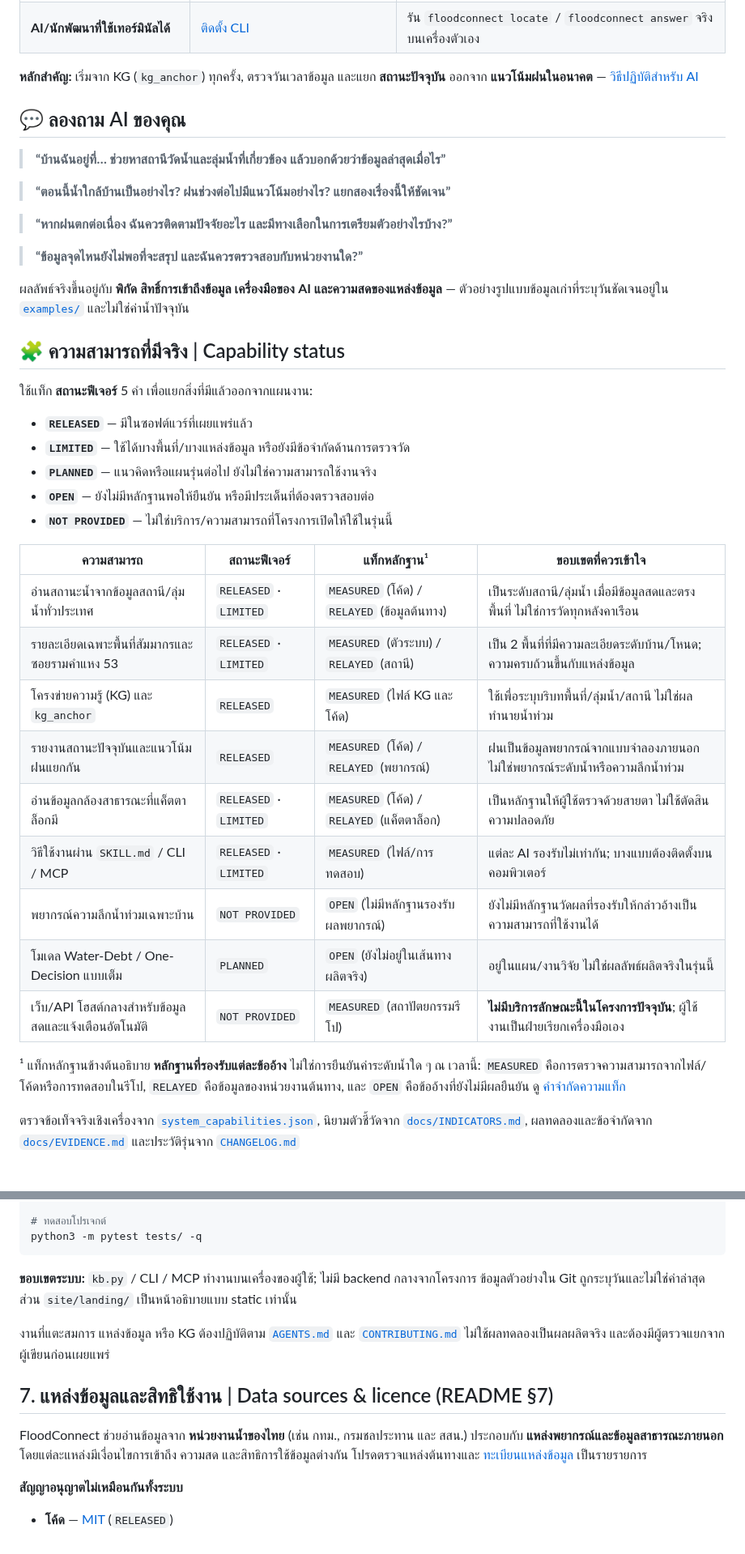
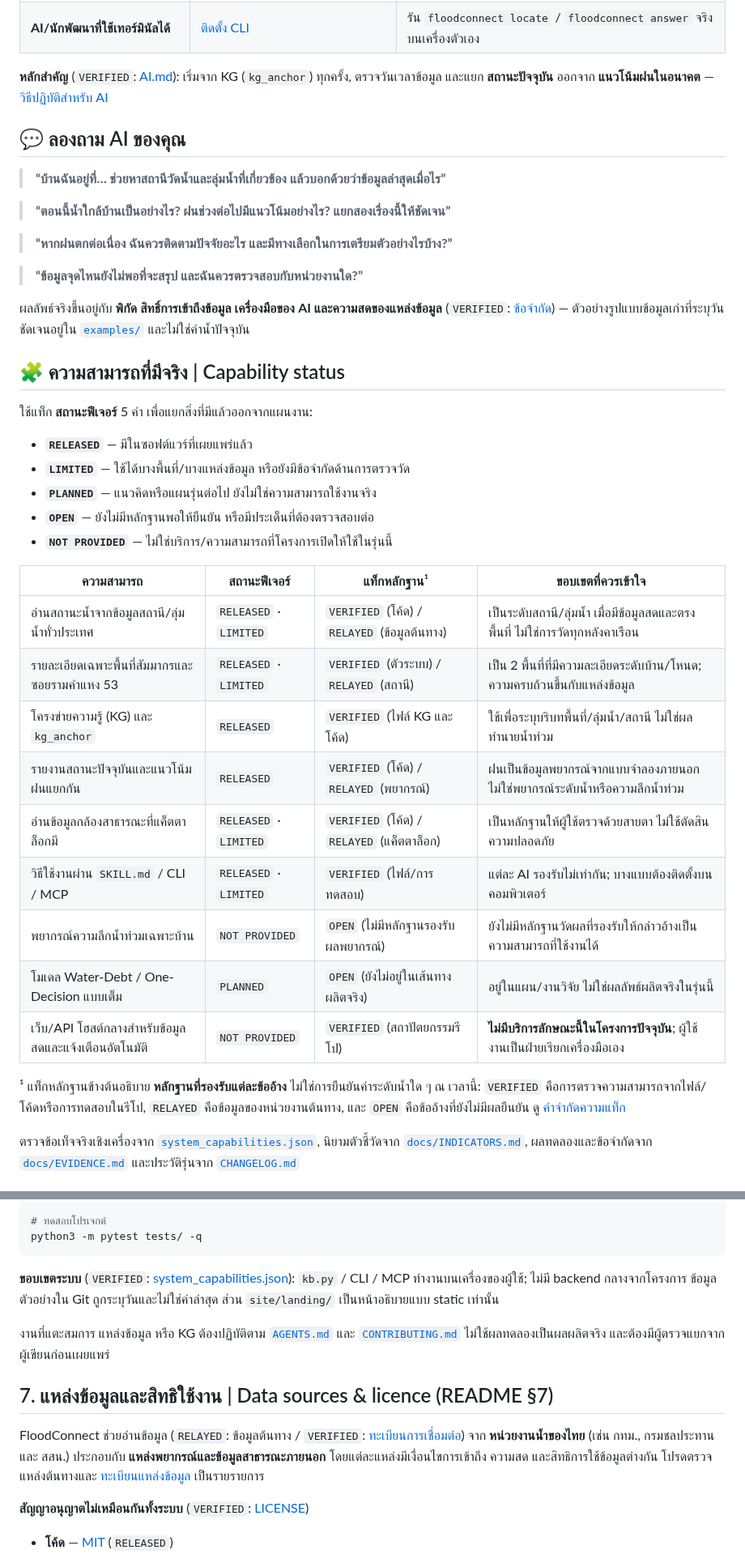
Before and after one commit to morrocwi/floodconnect, a Markdown page: README.md, 2 parts joined by grey strips. Shown at 81% size. Drawn GitHub-style.

```diff
--- a/README.md
+++ b/README.md
@@ -83,7 +84,7 @@ floodconnect answer --at "<lat>,<lon>" --json
 | **AI บนเครื่องที่ต่อ MCP ได้** | [`skills/floodconnect/`](skills/floodconnect/) + [ตั้งค่า MCP](tools/mcp/README_config_example.json) | เรียก `floodconnect_answer` แล้วอ่านผลจริงพร้อมแท็กหลักฐาน |
 | **AI/นักพัฒนาที่ใช้เทอร์มินัลได้** | [ติดตั้ง CLI](#quick-start) | รัน `floodconnect locate` / `floodconnect answer` จริงบนเครื่องตัวเอง |
 
-**หลักสำคัญ:** เริ่มจาก KG (`kg_anchor`) ทุกครั้ง, ตรวจวันเวลาข้อมูล และแยก **สถานะปัจจุบัน** ออกจาก **แนวโน้มฝนในอนาคต** — [วิธีปฏิบัติสำหรับ AI](AI.md)
+**หลักสำคัญ** (`VERIFIED`: [AI.md](AI.md)): เริ่มจาก KG (`kg_anchor`) ทุกครั้ง, ตรวจวันเวลาข้อมูล และแยก **สถานะปัจจุบัน** ออกจาก **แนวโน้มฝนในอนาคต** — [วิธีปฏิบัติสำหรับ AI](AI.md)
 
 <a id="examples"></a>
 ## 💬 ลองถาม AI ของคุณ
@@ -96,7 +97,7 @@ floodconnect answer --at "<lat>,<lon>" --json
 
 > **“ข้อมูลจุดไหนยังไม่พอที่จะสรุป และฉันควรตรวจสอบกับหน่วยงานใด?”**
 
-ผลลัพธ์จริงขึ้นอยู่กับ **พิกัด สิทธิ์การเข้าถึงข้อมูล เครื่องมือของ AI และความสดของแหล่งข้อมูล** — ตัวอย่างรูปแบบข้อมูลเก่าที่ระบุวันชัดเจนอยู่ใน [`examples/`](examples/) และไม่ใช่ค่าน้ำปัจจุบัน
+ผลลัพธ์จริงขึ้นอยู่กับ **พิกัด สิทธิ์การเข้าถึงข้อมูล เครื่องมือของ AI และความสดของแหล่งข้อมูล** (`VERIFIED`: [ข้อจำกัด](docs/AI_TIERS.md)) — ตัวอย่างรูปแบบข้อมูลเก่าที่ระบุวันชัดเจนอยู่ใน [`examples/`](examples/) และไม่ใช่ค่าน้ำปัจจุบัน
 
 <a id="capabilities"></a>
 ## 🧩 ความสามารถที่มีจริง | Capability status
@@ -111,17 +112,17 @@ floodconnect answer --at "<lat>,<lon>" --json
 
 | ความสามารถ | สถานะฟีเจอร์ | แท็กหลักฐาน¹ | ขอบเขตที่ควรเข้าใจ |
 |---|---|---|---|
-| อ่านสถานะน้ำจากข้อมูลสถานี/ลุ่มน้ำทั่วประเทศ | `RELEASED` · `LIMITED` | `MEASURED` (โค้ด) / `RELAYED` (ข้อมูลต้นทาง) | เป็นระดับสถานี/ลุ่มน้ำ เมื่อมีข้อมูลสดและตรงพื้นที่ ไม่ใช่การวัดทุกหลังคาเรือน |
-| รายละเอียดเฉพาะพื้นที่สัมมากรและซอยรามคำแหง 53 | `RELEASED` · `LIMITED` | `MEASURED` (ตัวระบบ) / `RELAYED` (สถานี) | เป็น 2 พื้นที่ที่มีความละเอียดระดับบ้าน/โหนด; ความครบถ้วนขึ้นกับแหล่งข้อมูล |
-| โครงข่ายความรู้ (KG) และ `kg_anchor` | `RELEASED` | `MEASURED` (ไฟล์ KG และโค้ด) | ใช้เพื่อระบุบริบทพื้นที่/ลุ่มน้ำ/สถานี ไม่ใช่ผลทำนายน้ำท่วม |
-| รายงานสถานะปัจจุบันและแนวโน้มฝนแยกกัน | `RELEASED` | `MEASURED` (โค้ด) / `RELAYED` (พยากรณ์) | ฝนเป็นข้อมูลพยากรณ์จากแบบจำลองภายนอก ไม่ใช่พยากรณ์ระดับน้ำหรือความลึกน้ำท่วม |
-| อ่านข้อมูลกล้องสาธารณะที่แค็ตตาล็อกมี | `RELEASED` · `LIMITED` | `MEASURED` (โค้ด) / `RELAYED` (แค็ตตาล็อก) | เป็นหลักฐานให้ผู้ใช้ตรวจด้วยสายตา ไม่ใช้ตัดสินความปลอดภัย |
-| วิธีใช้งานผ่าน `SKILL.md` / CLI / MCP | `RELEASED` · `LIMITED` | `MEASURED` (ไฟล์/การทดสอบ) | แต่ละ AI รองรับไม่เท่ากัน; บางแบบต้องติดตั้งบนคอมพิวเตอร์ |
+| อ่านสถานะน้ำจากข้อมูลสถานี/ลุ่มน้ำทั่วประเทศ | `RELEASED` · `LIMITED` | `VERIFIED` (โค้ด) / `RELAYED` (ข้อมูลต้นทาง) | เป็นระดับสถานี/ลุ่มน้ำ เมื่อมีข้อมูลสดและตรงพื้นที่ ไม่ใช่การวัดทุกหลังคาเรือน |
+| รายละเอียดเฉพาะพื้นที่สัมมากรและซอยรามคำแหง 53 | `RELEASED` · `LIMITED` | `VERIFIED` (ตัวระบบ) / `RELAYED` (สถานี) | เป็น 2 พื้นที่ที่มีความละเอียดระดับบ้าน/โหนด; ความครบถ้วนขึ้นกับแหล่งข้อมูล |
+| โครงข่ายความรู้ (KG) และ `kg_anchor` | `RELEASED` | `VERIFIED` (ไฟล์ KG และโค้ด) | ใช้เพื่อระบุบริบทพื้นที่/ลุ่มน้ำ/สถานี ไม่ใช่ผลทำนายน้ำท่วม |
+| รายงานสถานะปัจจุบันและแนวโน้มฝนแยกกัน | `RELEASED` | `VERIFIED` (โค้ด) / `RELAYED` (พยากรณ์) | ฝนเป็นข้อมูลพยากรณ์จากแบบจำลองภายนอก ไม่ใช่พยากรณ์ระดับน้ำหรือความลึกน้ำท่วม |
+| อ่านข้อมูลกล้องสาธารณะที่แค็ตตาล็อกมี | `RELEASED` · `LIMITED` | `VERIFIED` (โค้ด) / `RELAYED` (แค็ตตาล็อก) | เป็นหลักฐานให้ผู้ใช้ตรวจด้วยสายตา ไม่ใช้ตัดสินความปลอดภัย |
+| วิธีใช้งานผ่าน `SKILL.md` / CLI / MCP | `RELEASED` · `LIMITED` | `VERIFIED` (ไฟล์/การทดสอบ) | แต่ละ AI รองรับไม่เท่ากัน; บางแบบต้องติดตั้งบนคอมพิวเตอร์ |
 | พยากรณ์ความลึกน้ำท่วมเฉพาะบ้าน | `NOT PROVIDED` | `OPEN` (ไม่มีหลักฐานรองรับผลพยากรณ์) | ยังไม่มีหลักฐานวัดผลที่รองรับให้กล่าวอ้างเป็นความสามารถที่ใช้งานได้ |
 | โมเดล Water-Debt / One-Decision แบบเต็ม | `PLANNED` | `OPEN` (ยังไม่อยู่ในเส้นทางผลิตจริง) | อยู่ในแผน/งานวิจัย ไม่ใช่ผลลัพธ์ผลิตจริงในรุ่นนี้ |
-| เว็บ/API โฮสต์กลางสำหรับข้อมูลสดและแจ้งเตือนอัตโนมัติ | `NOT PROVIDED` | `MEASURED` (สถาปัตยกรรมรีโป) | **ไม่มีบริการลักษณะนี้ในโครงการปัจจุบัน**; ผู้ใช้งานเป็นฝ่ายเรียกเครื่องมือเอง |
+| เว็บ/API โฮสต์กลางสำหรับข้อมูลสดและแจ้งเตือนอัตโนมัติ | `NOT PROVIDED` | `VERIFIED` (สถาปัตยกรรมรีโป) | **ไม่มีบริการลักษณะนี้ในโครงการปัจจุบัน**; ผู้ใช้งานเป็นฝ่ายเรียกเครื่องมือเอง |
 
-¹ แท็กหลักฐานข้างต้นอธิบาย **หลักฐานที่รองรับแต่ละข้ออ้าง** ไม่ใช่การยืนยันค่าระดับน้ำใด ๆ ณ เวลานี้: `MEASURED` คือการตรวจความสามารถจากไฟล์/โค้ดหรือการทดสอบในรีโป, `RELAYED` คือข้อมูลของหน่วยงานต้นทาง, และ `OPEN` คือข้ออ้างที่ยังไม่มีผลยืนยัน ดู [คำจำกัดความแท็ก](#evidence-tags)
+¹ แท็กหลักฐานข้างต้นอธิบาย **หลักฐานที่รองรับแต่ละข้ออ้าง** ไม่ใช่การยืนยันค่าระดับน้ำใด ๆ ณ เวลานี้: `VERIFIED` คือการตรวจความสามารถจากไฟล์/โค้ดหรือการทดสอบในรีโป, `RELAYED` คือข้อมูลของหน่วยงานต้นทาง, และ `OPEN` คือข้ออ้างที่ยังไม่มีผลยืนยัน ดู [คำจำกัดความแท็ก](#evidence-tags)
 
 ตรวจข้อเท็จจริงเชิงเครื่องจาก [`system_capabilities.json`](system_capabilities.json), นิยามตัวชี้วัดจาก [`docs/INDICATORS.md`](docs/INDICATORS.md), ผลทดลองและข้อจำกัดจาก [`docs/EVIDENCE.md`](docs/EVIDENCE.md) และประวัติรุ่นจาก [`CHANGELOG.md`](CHANGELOG.md)
 
@@ -213,16 +214,16 @@ floodconnect answer --at sammakorn --offline
 python3 -m pytest tests/ -q
 ~~~
 
-**ขอบเขตระบบ:** `kb.py` / CLI / MCP ทำงานบนเครื่องของผู้ใช้; ไม่มี backend กลางจากโครงการ ข้อมูลตัวอย่างใน Git ถูกระบุวันและไม่ใช่ค่าล่าสุด ส่วน `site/landing/` เป็นหน้าอธิบายแบบ static เท่านั้น
+**ขอบเขตระบบ** (`VERIFIED`: [system_capabilities.json](system_capabilities.json)): `kb.py` / CLI / MCP ทำงานบนเครื่องของผู้ใช้; ไม่มี backend กลางจากโครงการ ข้อมูลตัวอย่างใน Git ถูกระบุวันและไม่ใช่ค่าล่าสุด ส่วน `site/landing/` เป็นหน้าอธิบายแบบ static เท่านั้น
 
 งานที่แตะสมการ แหล่งข้อมูล หรือ KG ต้องปฏิบัติตาม [`AGENTS.md`](AGENTS.md) และ [`CONTRIBUTING.md`](CONTRIBUTING.md) ไม่ใช้ผลทดลองเป็นผลผลิตจริง และต้องมีผู้ตรวจแยกจากผู้เขียนก่อนเผยแพร่
 
 <a id="data-attribution"></a>
 ## 7. แหล่งข้อมูลและสิทธิใช้งาน | Data sources & licence (README §7)
 
-FloodConnect ช่วยอ่านข้อมูลจาก **หน่วยงานน้ำของไทย** (เช่น กทม., กรมชลประทาน และ สสน.) ประกอบกับ **แหล่งพยากรณ์และข้อมูลสาธารณะภายนอก** โดยแต่ละแหล่งมีเงื่อนไขการเข้าถึง ความสด และสิทธิการใช้ข้อมูลต่างกัน โปรดตรวจแหล่งต้นทางและ [ทะเบียนแหล่งข้อมูล](sources/registry.yaml) เป็นรายรายการ
+FloodConnect ช่วยอ่านข้อมูล (`RELAYED`: ข้อมูลต้นทาง / `VERIFIED`: [ทะเบียนการเชื่อมต่อ](sources/registry.yaml)) จาก **หน่วยงานน้ำของไทย** (เช่น กทม., กรมชลประทาน และ สสน.) ประกอบกับ **แหล่งพยากรณ์และข้อมูลสาธารณะภายนอก** โดยแต่ละแหล่งมีเงื่อนไขการเข้าถึง ความสด และสิทธิการใช้ข้อมูลต่างกัน โปรดตรวจแหล่งต้นทางและ [ทะเบียนแหล่งข้อมูล](sources/registry.yaml) เป็นรายรายการ
 
-**สัญญาอนุญาตไม่เหมือนกันทั้งระบบ**
+**สัญญาอนุญาตไม่เหมือนกันทั้งระบบ** (`VERIFIED`: [LICENSE](LICENSE))
 
 - **โค้ด** — [MIT](LICENSE) (`RELEASED`)
 - **เอกสาร/ข้อความ** — [CC BY 4.0](LICENSE)
```
Also changed, not shown: other parts of README.md (+24 -23 lines).
